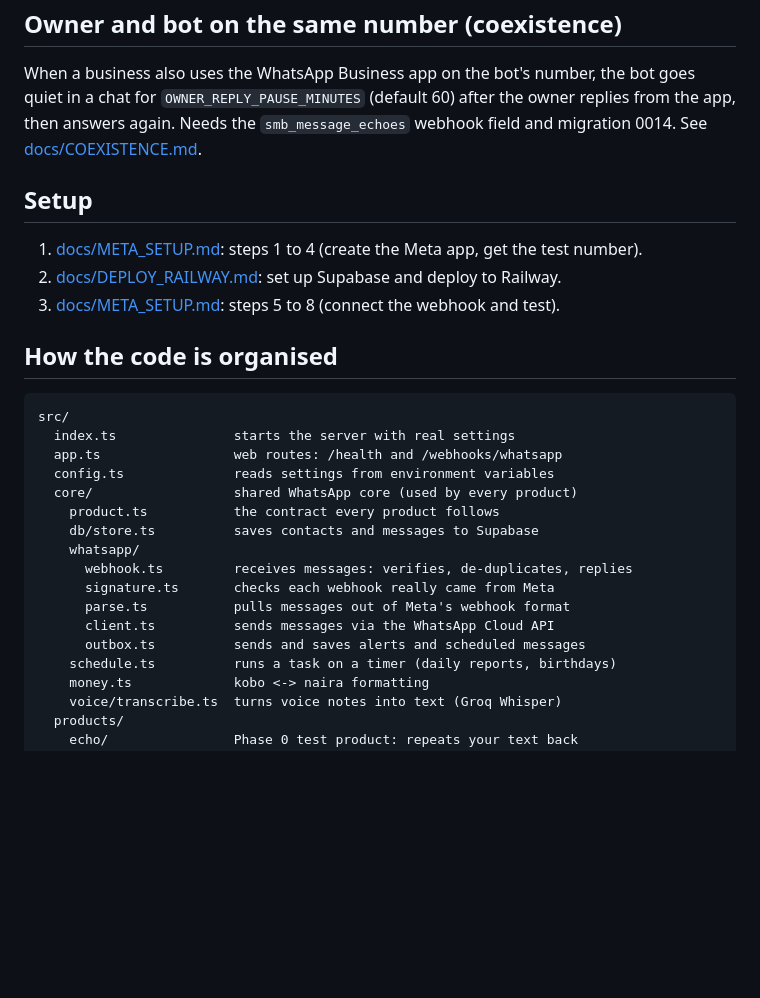
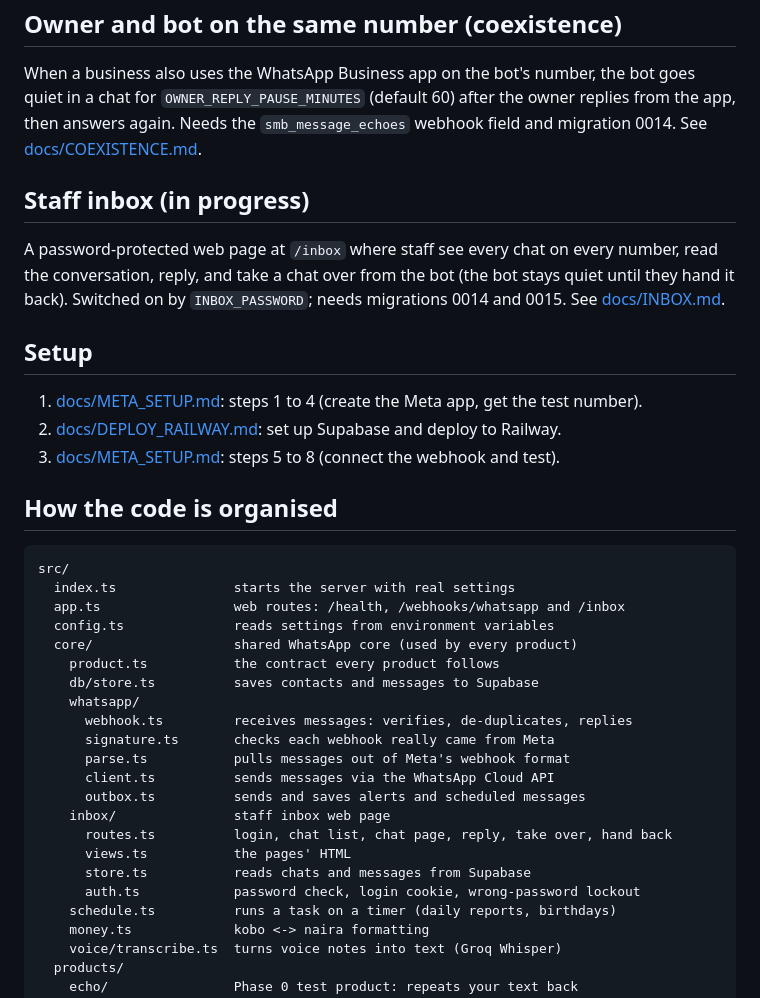
Before and after one commit to nsikakjon/WhatsApp-AI-Tool, a Markdown page: README.md, the part around the change. Drawn GitHub-style; blank space fills up the shorter version.

Commit message:
Explain the staff inbox and how to switch it on
Co-Authored-By: Claude Opus 5.5 (1M context) <noreply@anthropic.com>
Claude-Session: https://claude.ai/code/session_017U91zGETh2EVco3pAyjSEa

````diff
--- a/README.md
+++ b/README.md
@@ -86,6 +86,13 @@ goes quiet in a chat for `OWNER_REPLY_PAUSE_MINUTES` (default 60) after the owne
 replies from the app, then answers again. Needs the `smb_message_echoes` webhook
 field and migration 0014. See [docs/COEXISTENCE.md](docs/COEXISTENCE.md).
 
+## Staff inbox (in progress)
+
+A password-protected web page at `/inbox` where staff see every chat on every
+number, read the conversation, reply, and take a chat over from the bot (the
+bot stays quiet until they hand it back). Switched on by `INBOX_PASSWORD`; needs
+migrations 0014 and 0015. See [docs/INBOX.md](docs/INBOX.md).
+
 ## Setup
 
 1. [docs/META_SETUP.md](docs/META_SETUP.md): steps 1 to 4 (create the Meta app, get the test number).
@@ -97,7 +104,7 @@ field and migration 0014. See [docs/COEXISTENCE.md](docs/COEXISTENCE.md).
 ```
 src/
   index.ts               starts the server with real settings
-  app.ts                 web routes: /health and /webhooks/whatsapp
+  app.ts                 web routes: /health, /webhooks/whatsapp and /inbox
   config.ts              reads settings from environment variables
   core/                  shared WhatsApp core (used by every product)
     product.ts           the contract every product follows
@@ -108,6 +115,11 @@ src/
       parse.ts           pulls messages out of Meta's webhook format
       client.ts          sends messages via the WhatsApp Cloud API
       outbox.ts          sends and saves alerts and scheduled messages
+    inbox/               staff inbox web page
+      routes.ts          login, chat list, chat page, reply, take over, hand back
+      views.ts           the pages' HTML
+      store.ts           reads chats and messages from Supabase
+      auth.ts            password check, login cookie, wrong-password lockout
     schedule.ts          runs a task on a timer (daily reports, birthdays)
     money.ts             kobo <-> naira formatting
     voice/transcribe.ts  turns voice notes into text (Groq Whisper)
````
Also changed, not shown: docs/INBOX.md (added, +60 -0 lines).
